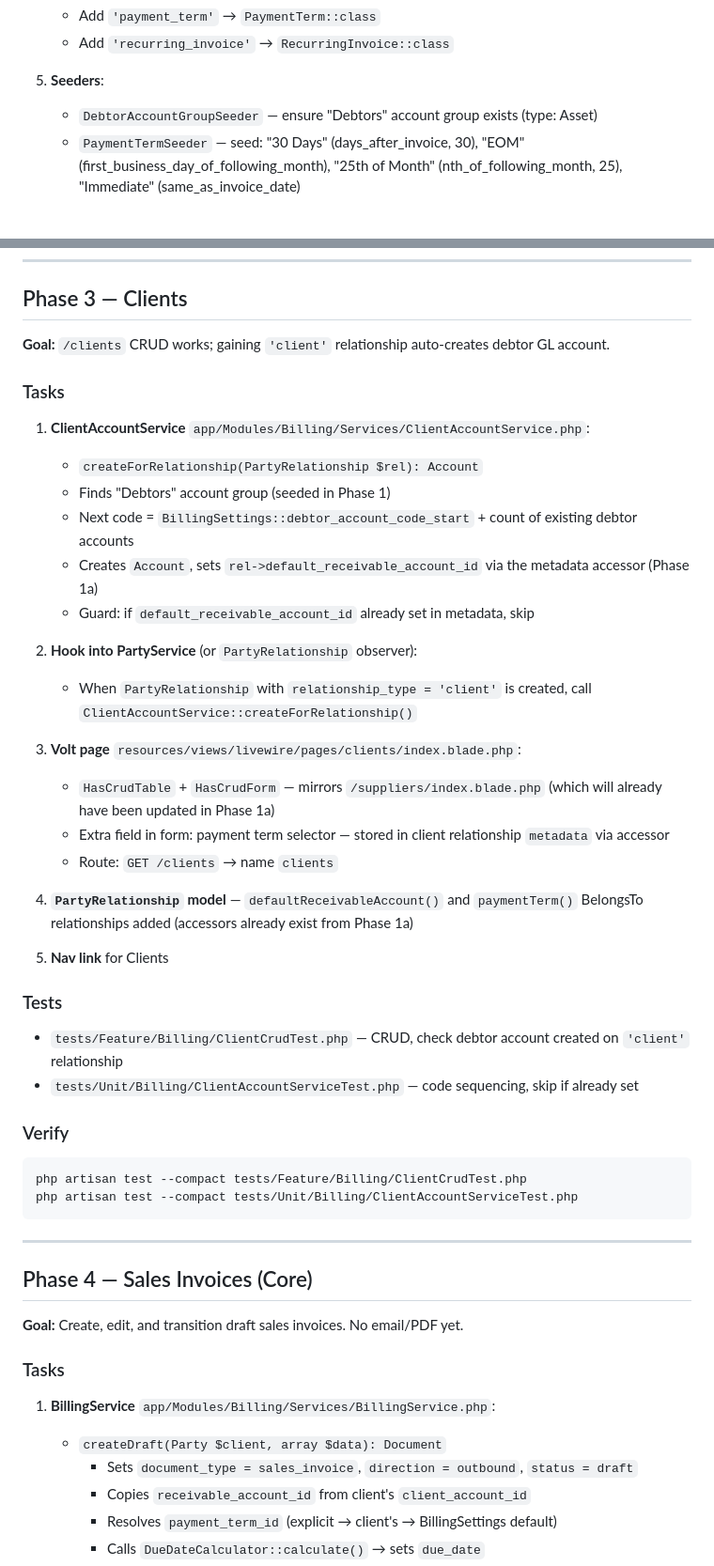
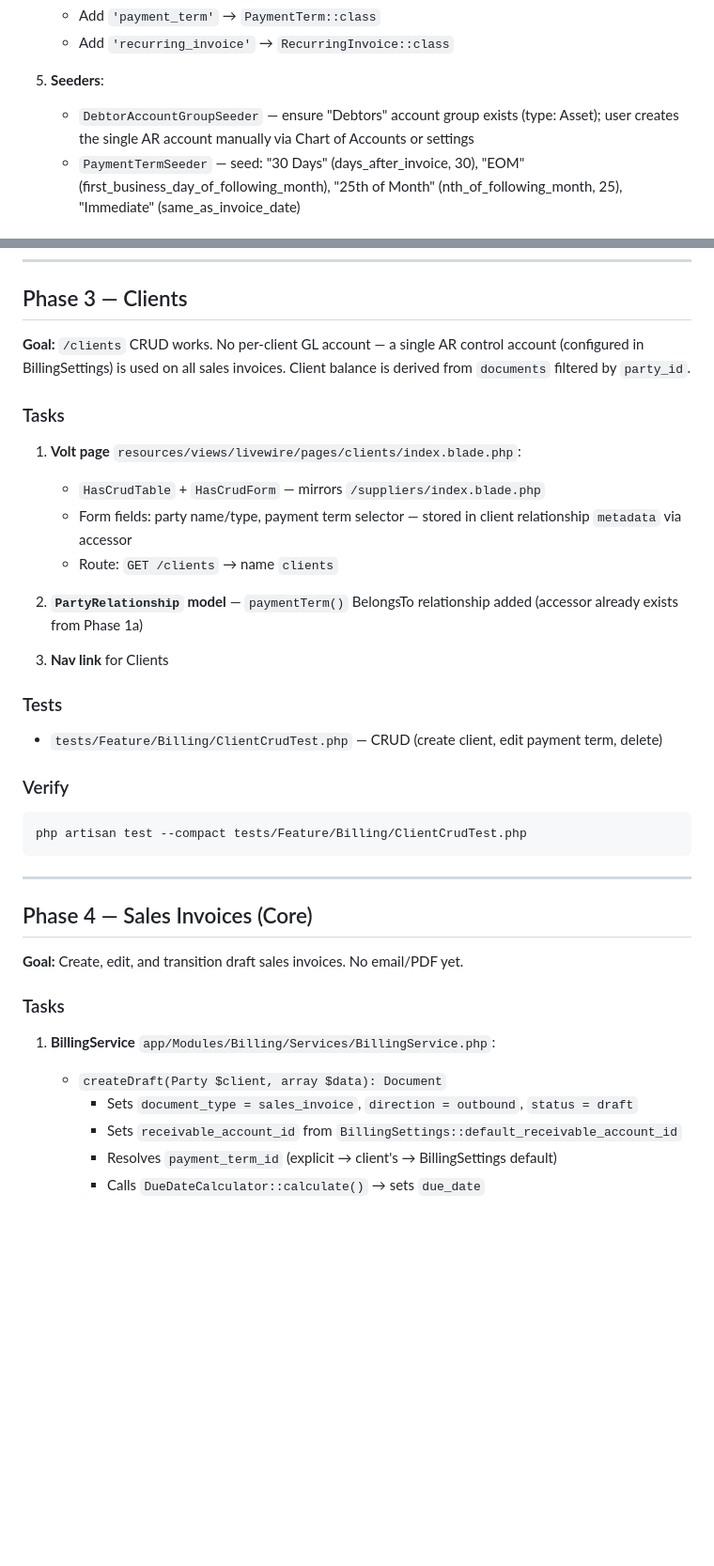
Before and after one commit to nettsite/merlin, a Markdown page: .claude/plans/billing.md, 2 parts joined by grey strips. Shown at 94% size. Rendered like a GitHub page; blank space fills up the shorter version.

````diff
--- a/.claude/plans/billing.md
+++ b/.claude/plans/billing.md
@@ -34,7 +34,7 @@ Each phase is independently testable. Complete all verification steps before sta
    - Add `'recurring_invoice'` → `RecurringInvoice::class`
 
 5. **Seeders**:
-   - `DebtorAccountGroupSeeder` — ensure "Debtors" account group exists (type: Asset)
+   - `DebtorAccountGroupSeeder` — ensure "Debtors" account group exists (type: Asset); user creates the single AR account manually via Chart of Accounts or settings
    - `PaymentTermSeeder` — seed: "30 Days" (days_after_invoice, 30), "EOM" (first_business_day_of_following_month), "25th of Month" (nth_of_following_month, 25), "Immediate" (same_as_invoice_date)
 
 ### Verify
@@ -138,37 +138,25 @@ php artisan test --compact tests/Feature/Billing/PaymentTermCrudTest.php
 
 ## Phase 3 — Clients
 
-**Goal:** `/clients` CRUD works; gaining `'client'` relationship auto-creates debtor GL account.
+**Goal:** `/clients` CRUD works. No per-client GL account — a single AR control account (configured in BillingSettings) is used on all sales invoices. Client balance is derived from `documents` filtered by `party_id`.
 
 ### Tasks
 
-1. **ClientAccountService** `app/Modules/Billing/Services/ClientAccountService.php`:
-   - `createForRelationship(PartyRelationship $rel): Account`
-   - Finds "Debtors" account group (seeded in Phase 1)
-   - Next code = `BillingSettings::debtor_account_code_start` + count of existing debtor accounts
-   - Creates `Account`, sets `rel->default_receivable_account_id` via the metadata accessor (Phase 1a)
-   - Guard: if `default_receivable_account_id` already set in metadata, skip
-
-2. **Hook into PartyService** (or `PartyRelationship` observer):
-   - When `PartyRelationship` with `relationship_type = 'client'` is created, call `ClientAccountService::createForRelationship()`
-
-3. **Volt page** `resources/views/livewire/pages/clients/index.blade.php`:
-   - `HasCrudTable` + `HasCrudForm` — mirrors `/suppliers/index.blade.php` (which will already have been updated in Phase 1a)
-   - Extra field in form: payment term selector — stored in client relationship `metadata` via accessor
+1. **Volt page** `resources/views/livewire/pages/clients/index.blade.php`:
+   - `HasCrudTable` + `HasCrudForm` — mirrors `/suppliers/index.blade.php`
+   - Form fields: party name/type, payment term selector — stored in client relationship `metadata` via accessor
    - Route: `GET /clients` → name `clients`
 
-4. **`PartyRelationship` model** — `defaultReceivableAccount()` and `paymentTerm()` BelongsTo relationships added (accessors already exist from Phase 1a)
+2. **`PartyRelationship` model** — `paymentTerm()` BelongsTo relationship added (accessor already exists from Phase 1a)
 
-5. **Nav link** for Clients
+3. **Nav link** for Clients
 
 ### Tests
-- `tests/Feature/Billing/ClientCrudTest.php` — CRUD, check debtor account created on `'client'` relationship
-- `tests/Unit/Billing/ClientAccountServiceTest.php` — code sequencing, skip if already set
+- `tests/Feature/Billing/ClientCrudTest.php` — CRUD (create client, edit payment term, delete)
 
 ### Verify
 ```bash
 php artisan test --compact tests/Feature/Billing/ClientCrudTest.php
-php artisan test --compact tests/Unit/Billing/ClientAccountServiceTest.php
 ```
 
 ---
@@ -182,7 +170,7 @@ php artisan test --compact tests/Unit/Billing/ClientAccountServiceTest.php
 1. **BillingService** `app/Modules/Billing/Services/BillingService.php`:
    - `createDraft(Party $client, array $data): Document`
      - Sets `document_type = sales_invoice`, `direction = outbound`, `status = draft`
-     - Copies `receivable_account_id` from client's `client_account_id`
+     - Sets `receivable_account_id` from `BillingSettings::default_receivable_account_id`
      - Resolves `payment_term_id` (explicit → client's → BillingSettings default)
      - Calls `DueDateCalculator::calculate()` → sets `due_date`
    - `markAsSent(Document $invoice): Document`
````
Also changed, not shown: other parts of .claude/plans/billing.md (+1 -1 lines), .claude/specs/billing.md (+9 -13 lines).
